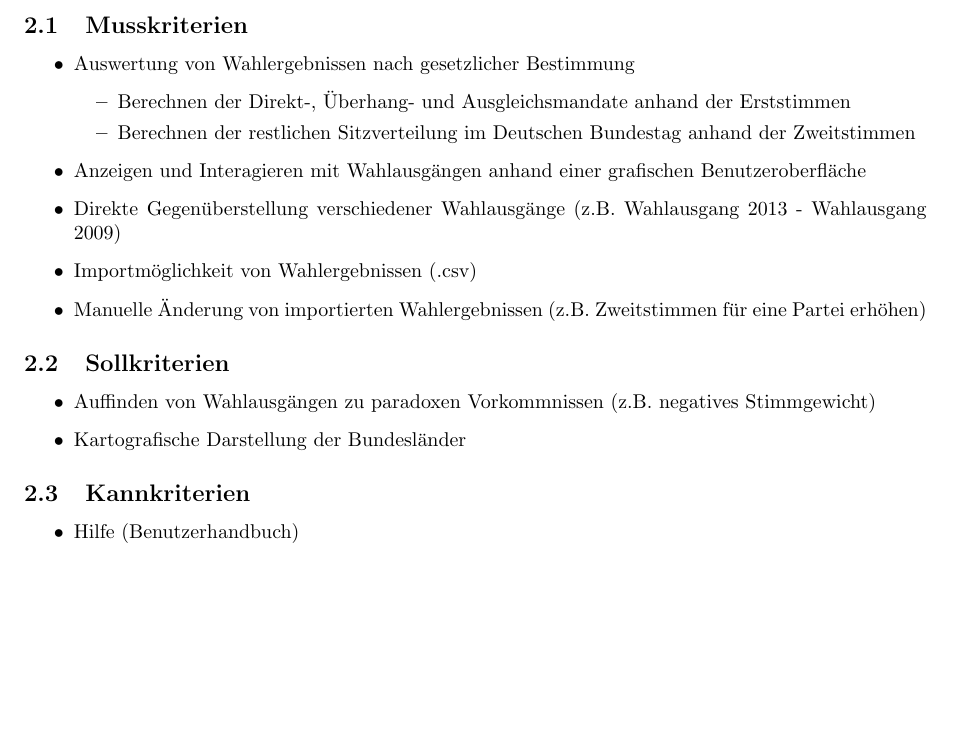
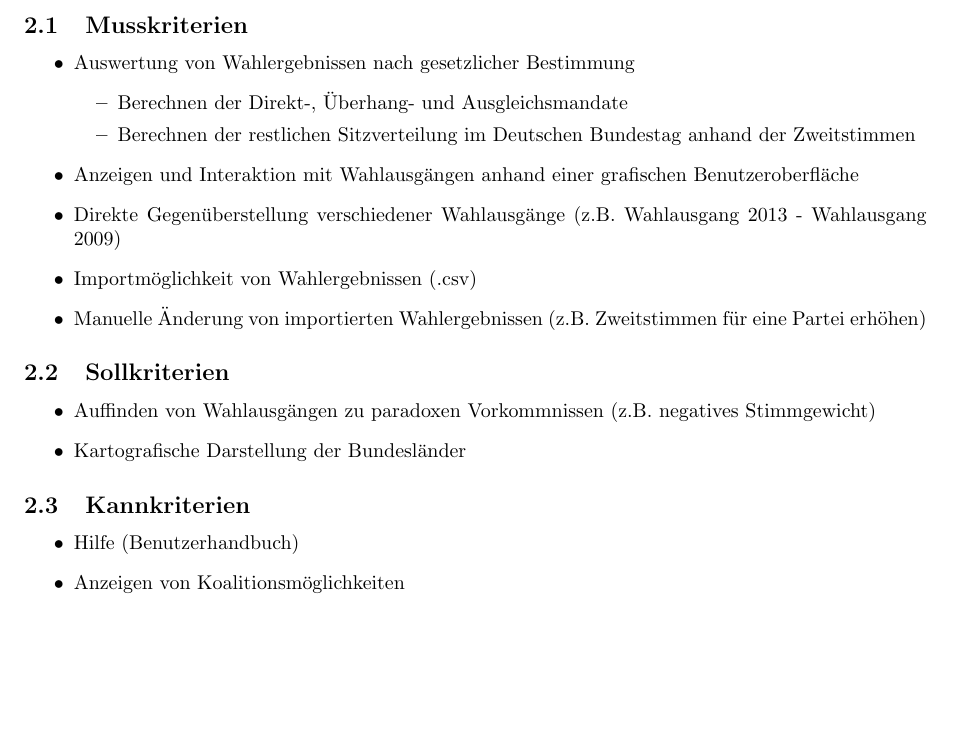
Before and after one commit to smolvo/OpenBundestagswahl, a LaTeX document (Pflichtenheft/Pflichtenheft.tex): part of page 3 of 15, cut so that both start at the same text, the shorter picture padded with empty space. Compiled offline with pdfLaTeX.

Commit message:
Ergänzen/ Aktualisieren von: - 2. Zielbestimmungen

```diff
--- a/Pflichtenheft/Pflichtenheft.tex
+++ b/Pflichtenheft/Pflichtenheft.tex
@@ -46,10 +46,10 @@ Der Quellcode der Öffentlichkeit frei zur Verfügung gestellt, um Interessenten
 \begin{itemize}
 \item Auswertung von Wahlergebnissen nach gesetzlicher Bestimmung
 \begin{itemize}
-\item Berechnen der Direkt-, Überhang- und Ausgleichsmandate anhand der Erststimmen
+\item Berechnen der Direkt-, Überhang- und Ausgleichsmandate
 \item Berechnen der restlichen Sitzverteilung im Deutschen Bundestag anhand der Zweitstimmen
 \end{itemize}
-\item Anzeigen und Interagieren mit Wahlausgängen anhand einer grafischen Benutzeroberfläche
+\item Anzeigen und Interaktion mit Wahlausgängen anhand einer grafischen Benutzeroberfläche
 \item Direkte Gegenüberstellung verschiedener Wahlausgänge (z.B. Wahlausgang 2013 - Wahlausgang 2009)
 \item Importmöglichkeit von Wahlergebnissen (.csv)
 \item Manuelle Änderung von importierten Wahlergebnissen (z.B. Zweitstimmen für eine Partei erhöhen)
@@ -64,6 +64,7 @@ Der Quellcode der Öffentlichkeit frei zur Verfügung gestellt, um Interessenten
 \subsection{Kannkriterien}
 \begin{itemize}
 \item Hilfe (Benutzerhandbuch)
+\item Anzeigen von Koalitionsmöglichkeiten
 \end{itemize}
 
 
```
Also changed, not shown: Pflichtenheft/Pflichtenheft.tex (1 more changed lines).
